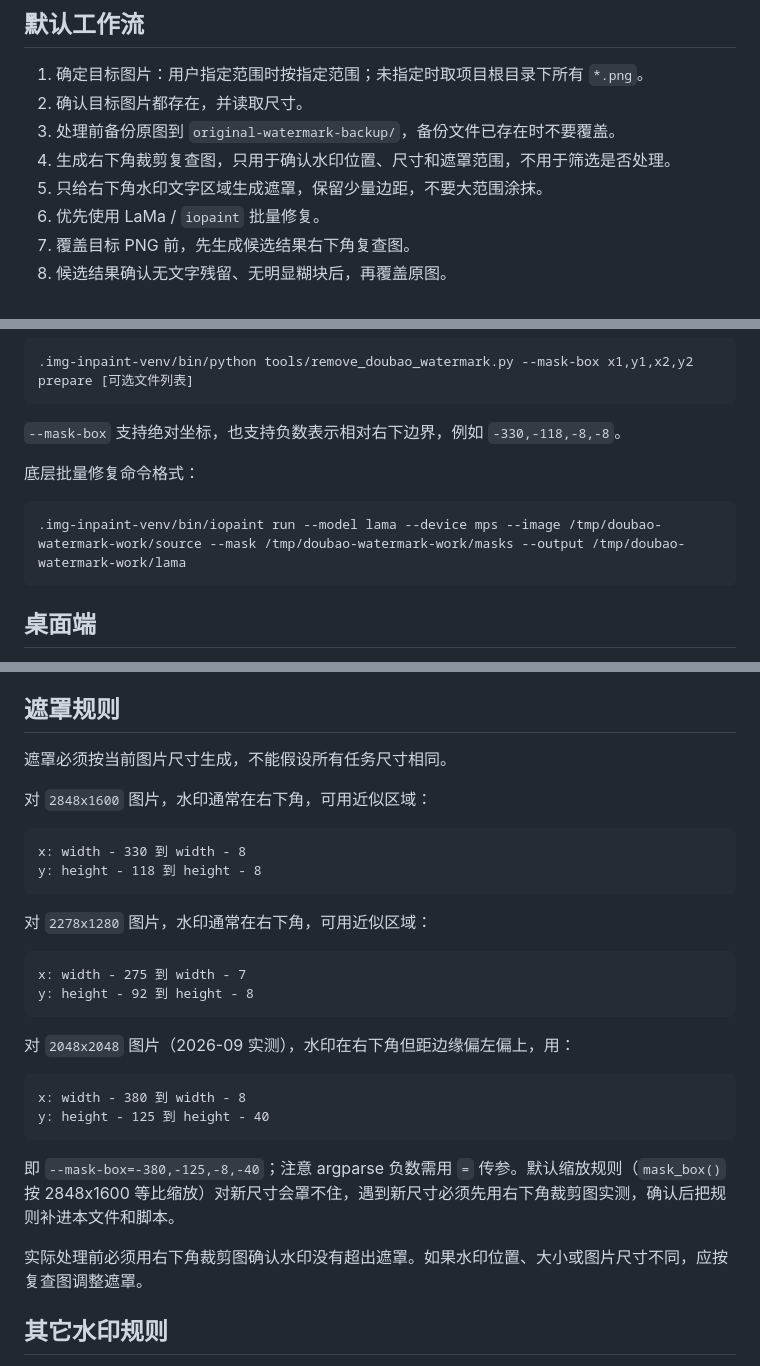
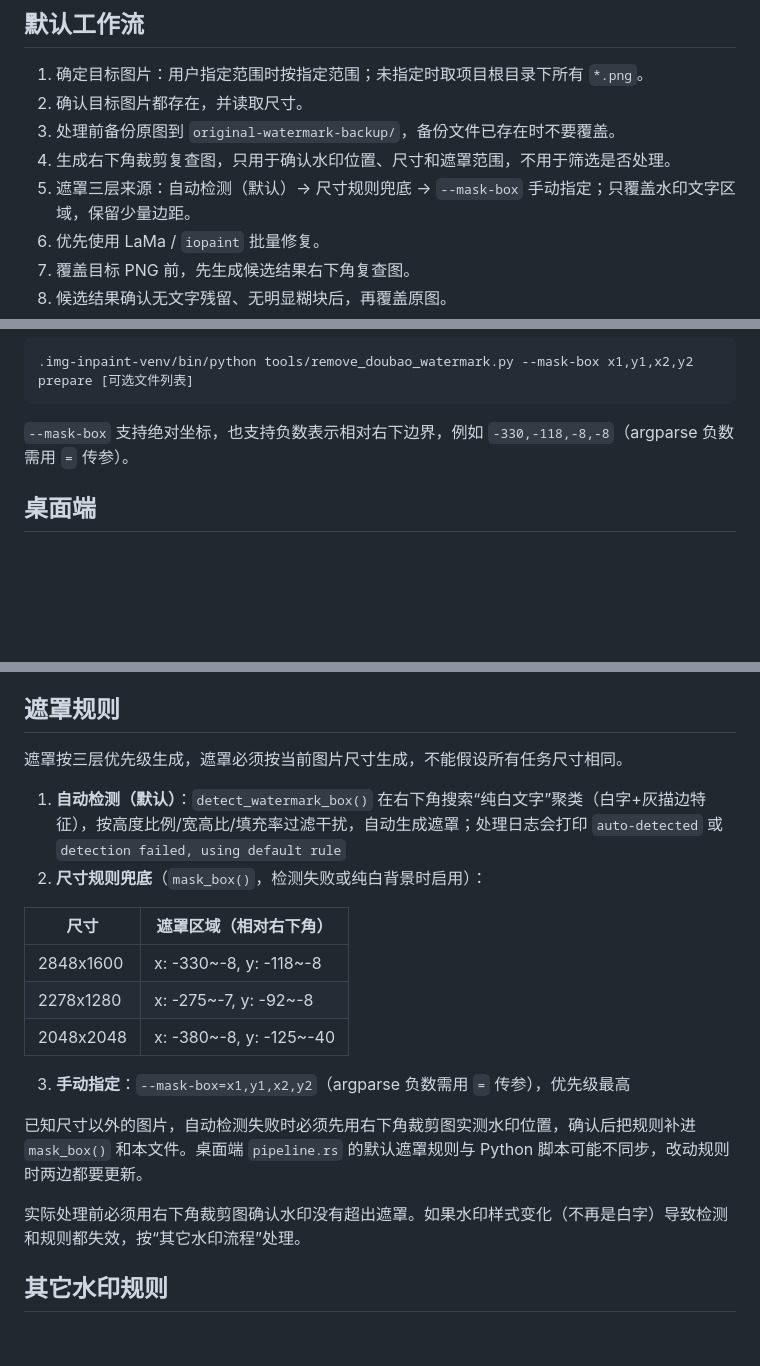
Before and after one commit to yazhouzou/img-water, a Markdown page: AGENTS.md, 3 parts joined by grey strips. Drawn GitHub-style; blank space fills up the shorter version.

````diff
--- a/AGENTS.md
+++ b/AGENTS.md
@@ -18,7 +18,7 @@
 2. 确认目标图片都存在，并读取尺寸。
 3. 处理前备份原图到 `original-watermark-backup/`，备份文件已存在时不要覆盖。
 4. 生成右下角裁剪复查图，只用于确认水印位置、尺寸和遮罩范围，不用于筛选是否处理。
-5. 只给右下角水印文字区域生成遮罩，保留少量边距，不要大范围涂抹。
+5. 遮罩三层来源：自动检测（默认）→ 尺寸规则兜底 → `--mask-box` 手动指定；只覆盖水印文字区域，保留少量边距。
 6. 优先使用 LaMa / `iopaint` 批量修复。
 7. 覆盖目标 PNG 前，先生成候选结果右下角复查图。
 8. 候选结果确认无文字残留、无明显糊块后，再覆盖原图。
@@ -96,13 +96,7 @@ LaMa 模型通常缓存于：
 .img-inpaint-venv/bin/python tools/remove_doubao_watermark.py --mask-box x1,y1,x2,y2 prepare [可选文件列表]
 ```
 
-`--mask-box` 支持绝对坐标，也支持负数表示相对右下边界，例如 `-330,-118,-8,-8`。
-
-底层批量修复命令格式：
-
-```bash
-.img-inpaint-venv/bin/iopaint run --model lama --device mps --image /tmp/doubao-watermark-work/source --mask /tmp/doubao-watermark-work/masks --output /tmp/doubao-watermark-work/lama
-```
+`--mask-box` 支持绝对坐标，也支持负数表示相对右下边界，例如 `-330,-118,-8,-8`（argparse 负数需用 `=` 传参）。
 
 ## 桌面端
 
@@ -142,32 +135,22 @@ LaMa 模型通常缓存于：
 
 ## 遮罩规则
 
-遮罩必须按当前图片尺寸生成，不能假设所有任务尺寸相同。
+遮罩按三层优先级生成，遮罩必须按当前图片尺寸生成，不能假设所有任务尺寸相同。
 
-对 `2848x1600` 图片，水印通常在右下角，可用近似区域：
+1. **自动检测（默认）**：`detect_watermark_box()` 在右下角搜索“纯白文字”聚类（白字+灰描边特征），按高度比例/宽高比/填充率过滤干扰，自动生成遮罩；处理日志会打印 `auto-detected` 或 `detection failed, using default rule`
+2. **尺寸规则兜底**（`mask_box()`，检测失败或纯白背景时启用）：
 
-```text
-x: width - 330 到 width - 8
-y: height - 118 到 height - 8
-```
+| 尺寸 | 遮罩区域（相对右下角） |
+|---|---|
+| 2848x1600 | x: -330~-8, y: -118~-8 |
+| 2278x1280 | x: -275~-7, y: -92~-8 |
+| 2048x2048 | x: -380~-8, y: -125~-40 |
 
-对 `2278x1280` 图片，水印通常在右下角，可用近似区域：
+3. **手动指定**：`--mask-box=x1,y1,x2,y2`（argparse 负数需用 `=` 传参），优先级最高
 
-```text
-x: width - 275 到 width - 7
-y: height - 92 到 height - 8
-```
+已知尺寸以外的图片，自动检测失败时必须先用右下角裁剪图实测水印位置，确认后把规则补进 `mask_box()` 和本文件。桌面端 `pipeline.rs` 的默认遮罩规则与 Python 脚本可能不同步，改动规则时两边都要更新。
 
-对 `2048x2048` 图片（2026-09 实测），水印在右下角但距边缘偏左偏上，用：
-
-```text
-x: width - 380 到 width - 8
-y: height - 125 到 height - 40
-```
-
-即 `--mask-box=-380,-125,-8,-40`；注意 argparse 负数需用 `=` 传参。默认缩放规则（`mask_box()` 按 2848x1600 等比缩放）对新尺寸会罩不住，遇到新尺寸必须先用右下角裁剪图实测，确认后把规则补进本文件和脚本。
-
-实际处理前必须用右下角裁剪图确认水印没有超出遮罩。如果水印位置、大小或图片尺寸不同，应按复查图调整遮罩。
+实际处理前必须用右下角裁剪图确认水印没有超出遮罩。如果水印样式变化（不再是白字）导致检测和规则都失效，按“其它水印流程”处理。
 
 ## 其它水印规则
 
````
Also changed, not shown: other parts of AGENTS.md (+4 -5 lines), README.md (+24 -36 lines).
